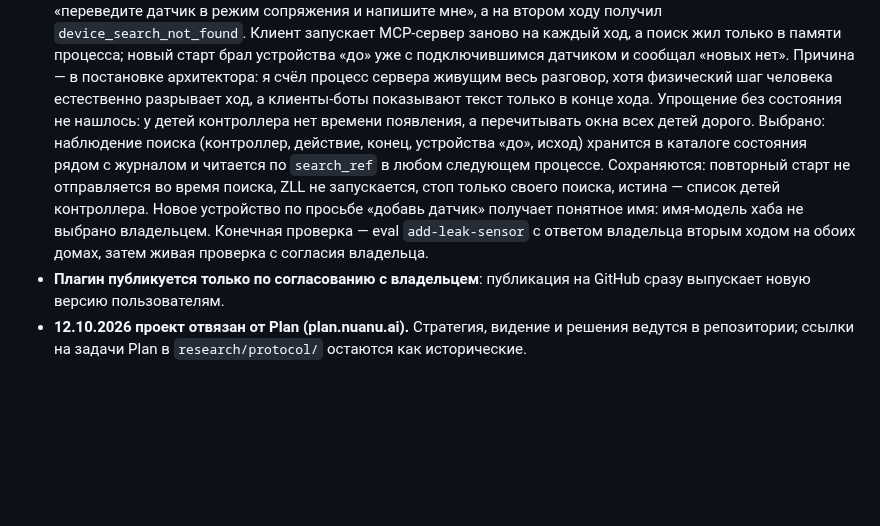
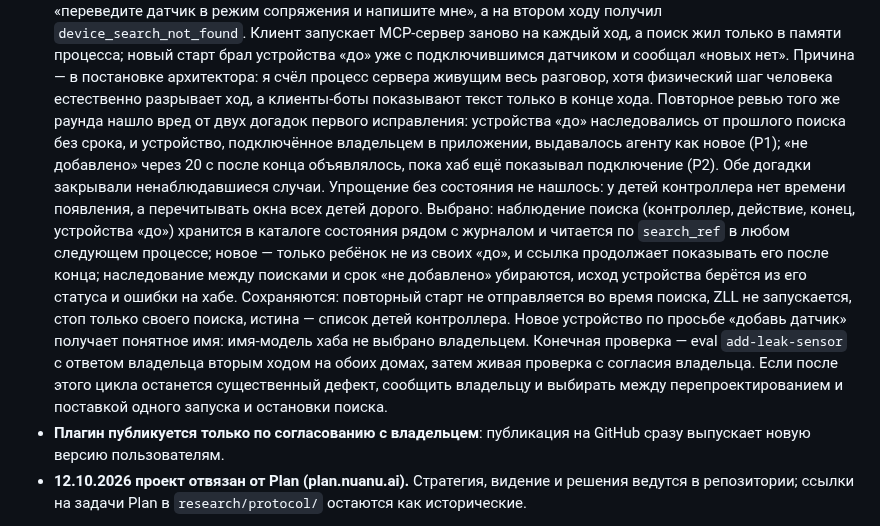
Before and after one commit to xor777/sprut-agent, a Markdown page: PLAN.md, the part around the change. GitHub-like rendering; blank space fills up the shorter version.

Commit message:
docs(plan): drop the guesses of the first device search fix round
The second review found that inheriting the earlier search's devices
reported a device the owner paired in the app as new, and that the 20 s
not-added limit fired while the hub still showed the device joining.
Record the simpler approach chosen with the persisted search.

Co-Authored-By: Claude Opus 5.5 <noreply@anthropic.com>

```diff
--- a/PLAN.md
+++ b/PLAN.md
@@ -114,16 +114,26 @@
   с подключившимся датчиком и сообщал «новых нет». Причина — в постановке
   архитектора: я счёл процесс сервера живущим весь разговор, хотя физический
   шаг человека естественно разрывает ход, а клиенты-боты показывают текст
-  только в конце хода. Упрощение без состояния не нашлось: у детей
+  только в конце хода. Повторное ревью того же раунда нашло вред от двух
+  догадок первого исправления: устройства «до» наследовались от прошлого
+  поиска без срока, и устройство, подключённое владельцем в приложении,
+  выдавалось агенту как новое (P1); «не добавлено» через 20 с после конца
+  объявлялось, пока хаб ещё показывал подключение (P2). Обе догадки закрывали
+  ненаблюдавшиеся случаи. Упрощение без состояния не нашлось: у детей
   контроллера нет времени появления, а перечитывать окна всех детей дорого.
-  Выбрано: наблюдение поиска (контроллер, действие, конец, устройства «до»,
-  исход) хранится в каталоге состояния рядом с журналом и читается по
-  `search_ref` в любом следующем процессе. Сохраняются: повторный старт не
-  отправляется во время поиска, ZLL не запускается, стоп только своего поиска,
-  истина — список детей контроллера. Новое устройство по просьбе «добавь
-  датчик» получает понятное имя: имя-модель хаба не выбрано владельцем.
-  Конечная проверка — eval `add-leak-sensor` с ответом владельца вторым ходом
-  на обоих домах, затем живая проверка с согласия владельца.
+  Выбрано: наблюдение поиска (контроллер, действие, конец, устройства «до»)
+  хранится в каталоге состояния рядом с журналом и читается по `search_ref`
+  в любом следующем процессе; новое — только ребёнок не из своих «до», и
+  ссылка продолжает показывать его после конца; наследование между поисками и
+  срок «не добавлено» убираются, исход устройства берётся из его статуса и
+  ошибки на хабе. Сохраняются: повторный старт не отправляется во время
+  поиска, ZLL не запускается, стоп только своего поиска, истина — список детей
+  контроллера. Новое устройство по просьбе «добавь датчик» получает понятное
+  имя: имя-модель хаба не выбрано владельцем. Конечная проверка — eval
+  `add-leak-sensor` с ответом владельца вторым ходом на обоих домах, затем
+  живая проверка с согласия владельца. Если после этого цикла останется
+  существенный дефект, сообщить владельцу и выбирать между перепроектированием
+  и поставкой одного запуска и остановки поиска.
 - **Плагин публикуется только по согласованию с владельцем**: публикация на
   GitHub сразу выпускает новую версию пользователям.
 - **12.10.2026 проект отвязан от Plan (plan.nuanu.ai).** Стратегия, видение и
```
